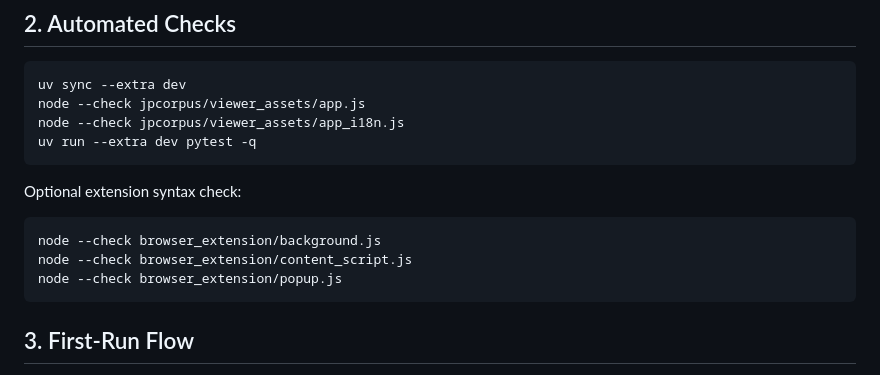
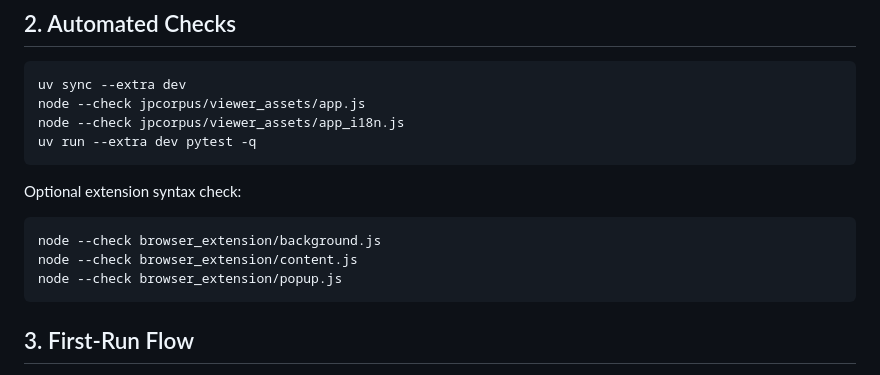
Before and after one commit to pengw0048/jp_learn, a Markdown page: docs/release-checklist.md, the part around the change. Drawn GitHub-style.

````diff
--- a/docs/release-checklist.md
+++ b/docs/release-checklist.md
@@ -22,7 +22,7 @@ Optional extension syntax check:
 
 ```bash
 node --check browser_extension/background.js
-node --check browser_extension/content_script.js
+node --check browser_extension/content.js
 node --check browser_extension/popup.js
 ```
 
````
Also changed, not shown: docs/release-check-2026-05-17.md (added, +109 -0 lines).
